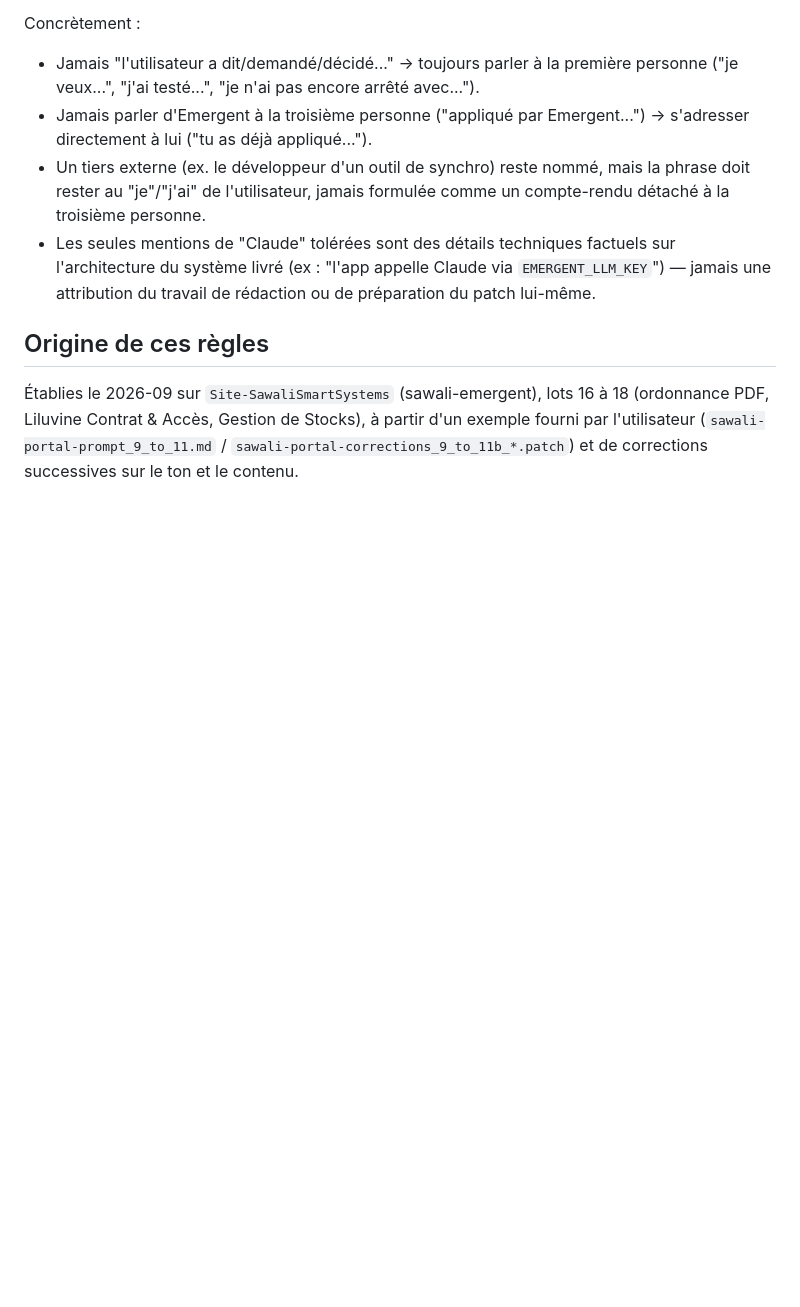
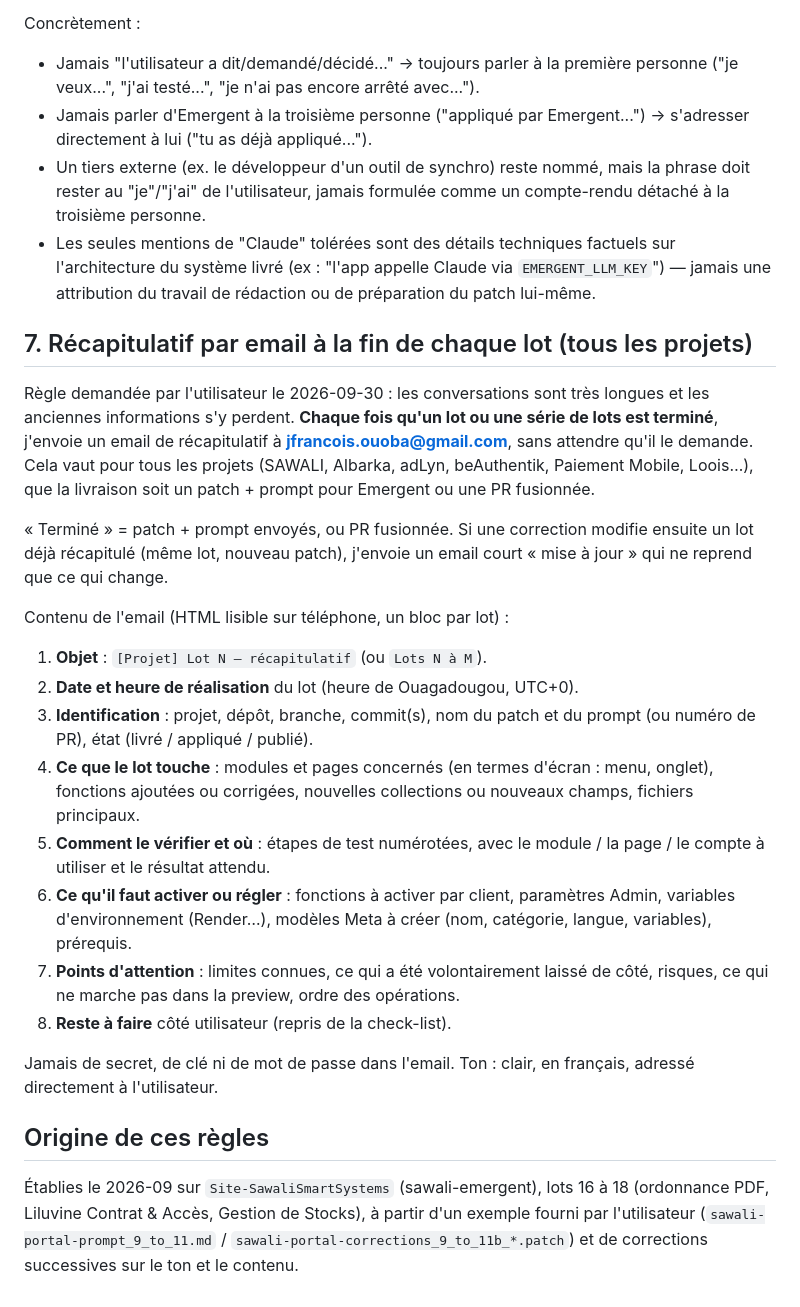
Before and after one commit to ShuyahBF/Claude, a Markdown page: PATCH_DELIVERY_CONVENTIONS.md, the part around the change. GitHub-like rendering; blank space fills up the shorter version.

Commit message:
Conventions : récapitulatif par email à la fin de chaque lot (tous les projets)

```diff
--- a/PATCH_DELIVERY_CONVENTIONS.md
+++ b/PATCH_DELIVERY_CONVENTIONS.md
@@ -109,6 +109,42 @@ Concrètement :
   Claude via `EMERGENT_LLM_KEY`") — jamais une attribution du travail de
   rédaction ou de préparation du patch lui-même.
 
+## 7. Récapitulatif par email à la fin de chaque lot (tous les projets)
+
+Règle demandée par l'utilisateur le 2026-09-30 : les conversations sont
+très longues et les anciennes informations s'y perdent. **Chaque fois
+qu'un lot ou une série de lots est terminé**, j'envoie un email de
+récapitulatif à **jfrancois.ouoba@gmail.com**, sans attendre qu'il le
+demande. Cela vaut pour tous les projets (SAWALI, Albarka, adLyn,
+beAuthentik, Paiement Mobile, Loois…), que la livraison soit un patch +
+prompt pour Emergent ou une PR fusionnée.
+
+« Terminé » = patch + prompt envoyés, ou PR fusionnée. Si une correction
+modifie ensuite un lot déjà récapitulé (même lot, nouveau patch), j'envoie
+un email court « mise à jour » qui ne reprend que ce qui change.
+
+Contenu de l'email (HTML lisible sur téléphone, un bloc par lot) :
+
+1. **Objet** : `[Projet] Lot N — récapitulatif` (ou `Lots N à M`).
+2. **Date et heure de réalisation** du lot (heure de Ouagadougou, UTC+0).
+3. **Identification** : projet, dépôt, branche, commit(s), nom du patch et
+   du prompt (ou numéro de PR), état (livré / appliqué / publié).
+4. **Ce que le lot touche** : modules et pages concernés (en termes
+   d'écran : menu, onglet), fonctions ajoutées ou corrigées, nouvelles
+   collections ou nouveaux champs, fichiers principaux.
+5. **Comment le vérifier et où** : étapes de test numérotées, avec le
+   module / la page / le compte à utiliser et le résultat attendu.
+6. **Ce qu'il faut activer ou régler** : fonctions à activer par client,
+   paramètres Admin, variables d'environnement (Render…), modèles Meta à
+   créer (nom, catégorie, langue, variables), prérequis.
+7. **Points d'attention** : limites connues, ce qui a été volontairement
+   laissé de côté, risques, ce qui ne marche pas dans la preview, ordre
+   des opérations.
+8. **Reste à faire** côté utilisateur (repris de la check-list).
+
+Jamais de secret, de clé ni de mot de passe dans l'email. Ton : clair,
+en français, adressé directement à l'utilisateur.
+
 ## Origine de ces règles
 
 Établies le 2026-09 sur `Site-SawaliSmartSystems` (sawali-emergent),
```
